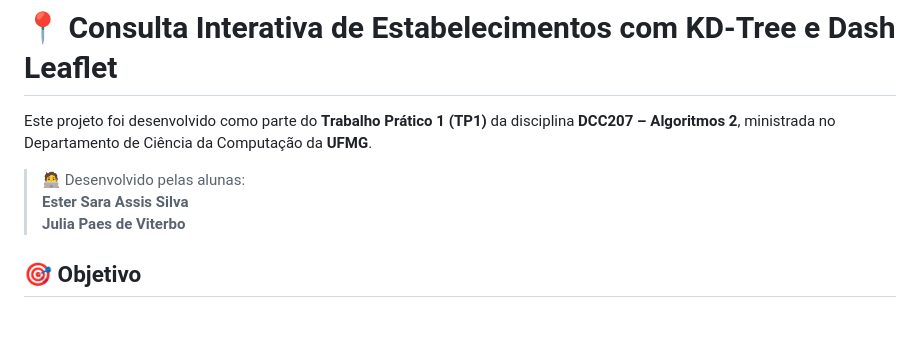
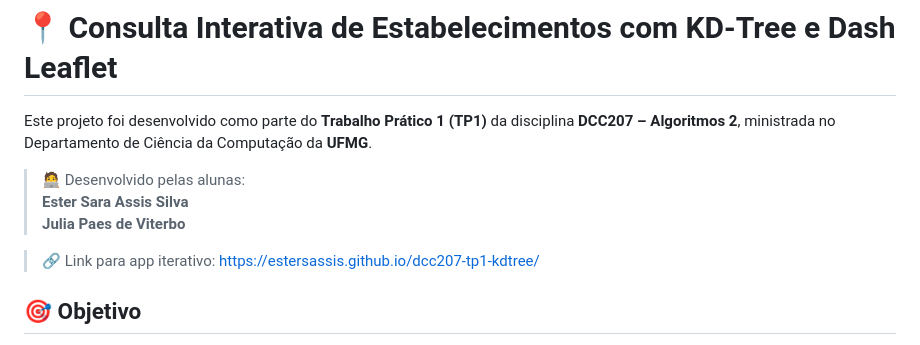
Before and after one commit to estersassis/dcc207-tp1-kdtree, a Markdown page: README.md, the part around the change. Rendered like a GitHub page; blank space fills up the shorter version.

```diff
--- a/README.md
+++ b/README.md
@@ -5,6 +5,9 @@ Este projeto foi desenvolvido como parte do **Trabalho Prático 1 (TP1)** da dis
 > 🧑‍💻 Desenvolvido pelas alunas:
 > **Ester Sara Assis Silva**
 > **Julia Paes de Viterbo**
+
+> 🔗 Link para app iterativo:
+> https://estersassis.github.io/dcc207-tp1-kdtree/
 
 ## 🎯 Objetivo
 
```
